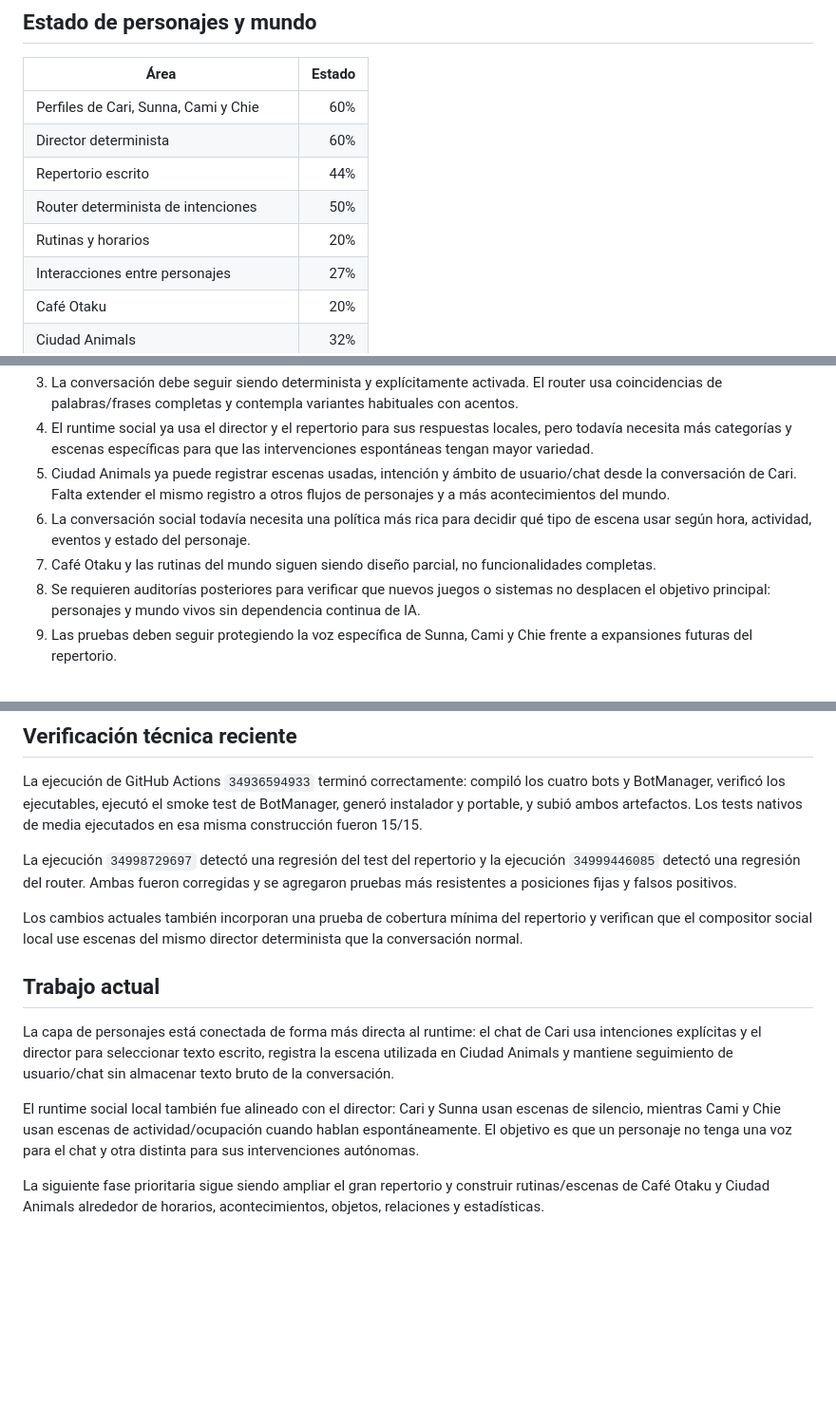
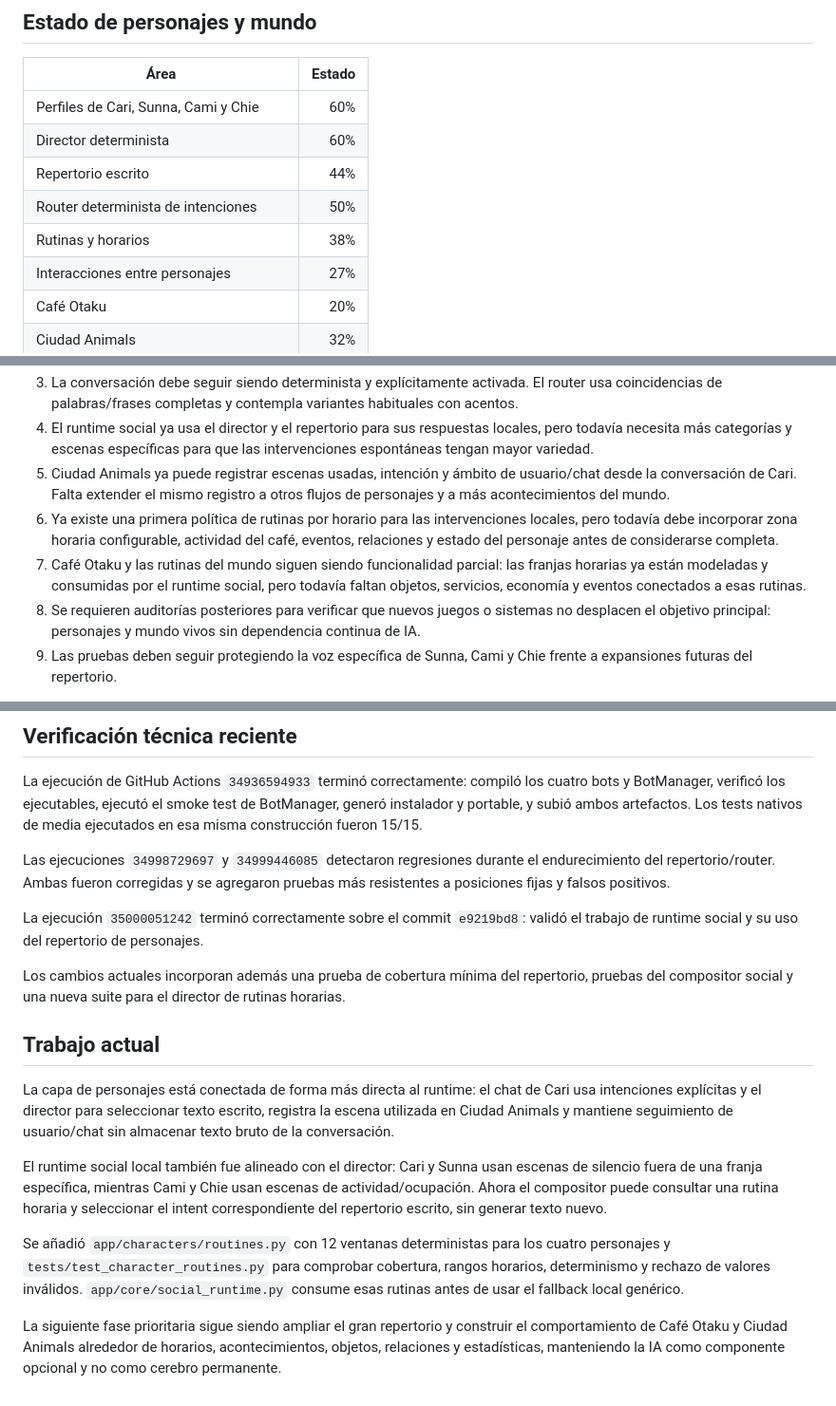
Before and after one commit to eltiootaku01-hue/bot-telegram, a Markdown page: docs/PROJECT_AUDIT.md, 3 parts joined by grey strips. Shown at 95% size. Drawn GitHub-style; blank space fills up the shorter version.

Commit message:
audit: document deterministic character routines and CI validation

```diff
--- a/docs/PROJECT_AUDIT.md
+++ b/docs/PROJECT_AUDIT.md
@@ -27,7 +27,7 @@ Este documento separa el estado técnico comprobable del avance hacia la visión
 | Director determinista | 60% |
 | Repertorio escrito | 44% |
 | Router determinista de intenciones | 50% |
-| Rutinas y horarios | 20% |
+| Rutinas y horarios | 38% |
 | Interacciones entre personajes | 27% |
 | Café Otaku | 20% |
 | Ciudad Animals | 32% |
@@ -44,8 +44,8 @@ Este documento separa el estado técnico comprobable del avance hacia la visión
 3. La conversación debe seguir siendo determinista y explícitamente activada. El router usa coincidencias de palabras/frases completas y contempla variantes habituales con acentos.
 4. El runtime social ya usa el director y el repertorio para sus respuestas locales, pero todavía necesita más categorías y escenas específicas para que las intervenciones espontáneas tengan mayor variedad.
 5. Ciudad Animals ya puede registrar escenas usadas, intención y ámbito de usuario/chat desde la conversación de Cari. Falta extender el mismo registro a otros flujos de personajes y a más acontecimientos del mundo.
-6. La conversación social todavía necesita una política más rica para decidir qué tipo de escena usar según hora, actividad, eventos y estado del personaje.
-7. Café Otaku y las rutinas del mundo siguen siendo diseño parcial, no funcionalidades completas.
+6. Ya existe una primera política de rutinas por horario para las intervenciones locales, pero todavía debe incorporar zona horaria configurable, actividad del café, eventos, relaciones y estado del personaje antes de considerarse completa.
+7. Café Otaku y las rutinas del mundo siguen siendo funcionalidad parcial: las franjas horarias ya están modeladas y consumidas por el runtime social, pero todavía faltan objetos, servicios, economía y eventos conectados a esas rutinas.
 8. Se requieren auditorías posteriores para verificar que nuevos juegos o sistemas no desplacen el objetivo principal: personajes y mundo vivos sin dependencia continua de IA.
 9. Las pruebas deben seguir protegiendo la voz específica de Sunna, Cami y Chie frente a expansiones futuras del repertorio.
 
@@ -57,14 +57,18 @@ No marcar 100% hasta comprobar: personajes completos, repertorio amplio, rutinas
 
 La ejecución de GitHub Actions `34936594933` terminó correctamente: compiló los cuatro bots y BotManager, verificó los ejecutables, ejecutó el smoke test de BotManager, generó instalador y portable, y subió ambos artefactos. Los tests nativos de media ejecutados en esa misma construcción fueron 15/15.
 
-La ejecución `34998729697` detectó una regresión del test del repertorio y la ejecución `34999446085` detectó una regresión del router. Ambas fueron corregidas y se agregaron pruebas más resistentes a posiciones fijas y falsos positivos.
+Las ejecuciones `34998729697` y `34999446085` detectaron regresiones durante el endurecimiento del repertorio/router. Ambas fueron corregidas y se agregaron pruebas más resistentes a posiciones fijas y falsos positivos.
 
-Los cambios actuales también incorporan una prueba de cobertura mínima del repertorio y verifican que el compositor social local use escenas del mismo director determinista que la conversación normal.
+La ejecución `35000051242` terminó correctamente sobre el commit `e9219bd8`: validó el trabajo de runtime social y su uso del repertorio de personajes.
+
+Los cambios actuales incorporan además una prueba de cobertura mínima del repertorio, pruebas del compositor social y una nueva suite para el director de rutinas horarias.
 
 ## Trabajo actual
 
 La capa de personajes está conectada de forma más directa al runtime: el chat de Cari usa intenciones explícitas y el director para seleccionar texto escrito, registra la escena utilizada en Ciudad Animals y mantiene seguimiento de usuario/chat sin almacenar texto bruto de la conversación.
 
-El runtime social local también fue alineado con el director: Cari y Sunna usan escenas de silencio, mientras Cami y Chie usan escenas de actividad/ocupación cuando hablan espontáneamente. El objetivo es que un personaje no tenga una voz para el chat y otra distinta para sus intervenciones autónomas.
+El runtime social local también fue alineado con el director: Cari y Sunna usan escenas de silencio fuera de una franja específica, mientras Cami y Chie usan escenas de actividad/ocupación. Ahora el compositor puede consultar una rutina horaria y seleccionar el intent correspondiente del repertorio escrito, sin generar texto nuevo.
 
-La siguiente fase prioritaria sigue siendo ampliar el gran repertorio y construir rutinas/escenas de Café Otaku y Ciudad Animals alrededor de horarios, acontecimientos, objetos, relaciones y estadísticas.
+Se añadió `app/characters/routines.py` con 12 ventanas deterministas para los cuatro personajes y `tests/test_character_routines.py` para comprobar cobertura, rangos horarios, determinismo y rechazo de valores inválidos. `app/core/social_runtime.py` consume esas rutinas antes de usar el fallback local genérico.
+
+La siguiente fase prioritaria sigue siendo ampliar el gran repertorio y construir el comportamiento de Café Otaku y Ciudad Animals alrededor de horarios, acontecimientos, objetos, relaciones y estadísticas, manteniendo la IA como componente opcional y no como cerebro permanente.
```
